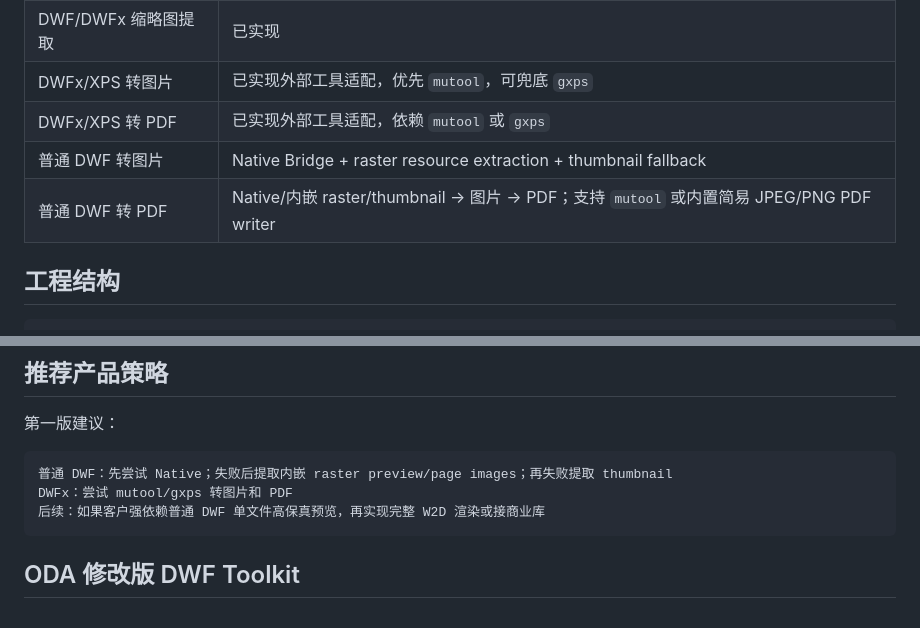
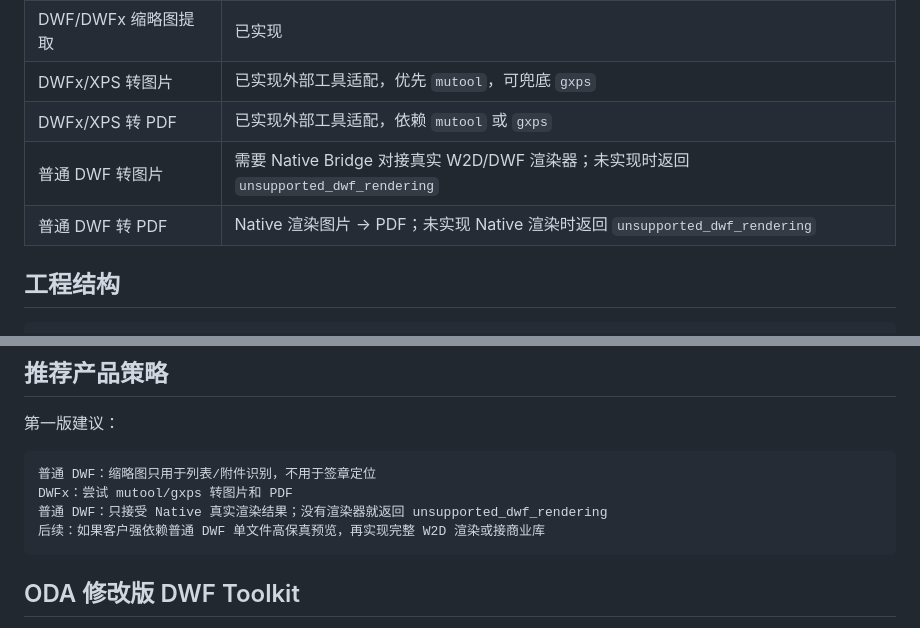
Before and after one commit to liub-a/Zs.DWFToolkit, a Markdown page: README.md, 2 parts joined by grey strips. Rendered like a GitHub page.

````diff
--- a/README.md
+++ b/README.md
@@ -30,8 +30,8 @@
 | DWF/DWFx 缩略图提取 | 已实现 |
 | DWFx/XPS 转图片 | 已实现外部工具适配，优先 `mutool`，可兜底 `gxps` |
 | DWFx/XPS 转 PDF | 已实现外部工具适配，依赖 `mutool` 或 `gxps` |
-| 普通 DWF 转图片 | Native Bridge + raster resource extraction + thumbnail fallback |
-| 普通 DWF 转 PDF | Native/内嵌 raster/thumbnail → 图片 → PDF；支持 `mutool` 或内置简易 JPEG/PNG PDF writer |
+| 普通 DWF 转图片 | 需要 Native Bridge 对接真实 W2D/DWF 渲染器；未实现时返回 `unsupported_dwf_rendering` |
+| 普通 DWF 转 PDF | Native 渲染图片 → PDF；未实现 Native 渲染时返回 `unsupported_dwf_rendering` |
 
 ## 工程结构
 
@@ -190,8 +189,9 @@ zs_dwf_render_page(...)
 第一版建议：
 
 ```text
-普通 DWF：先尝试 Native；失败后提取内嵌 raster preview/page images；再失败提取 thumbnail
+普通 DWF：缩略图只用于列表/附件识别，不用于签章定位
 DWFx：尝试 mutool/gxps 转图片和 PDF
+普通 DWF：只接受 Native 真实渲染结果；没有渲染器就返回 unsupported_dwf_rendering
 后续：如果客户强依赖普通 DWF 单文件高保真预览，再实现完整 W2D 渲染或接商业库
 ```
 
````
Also changed, not shown: other parts of README.md (+21 -22 lines).
